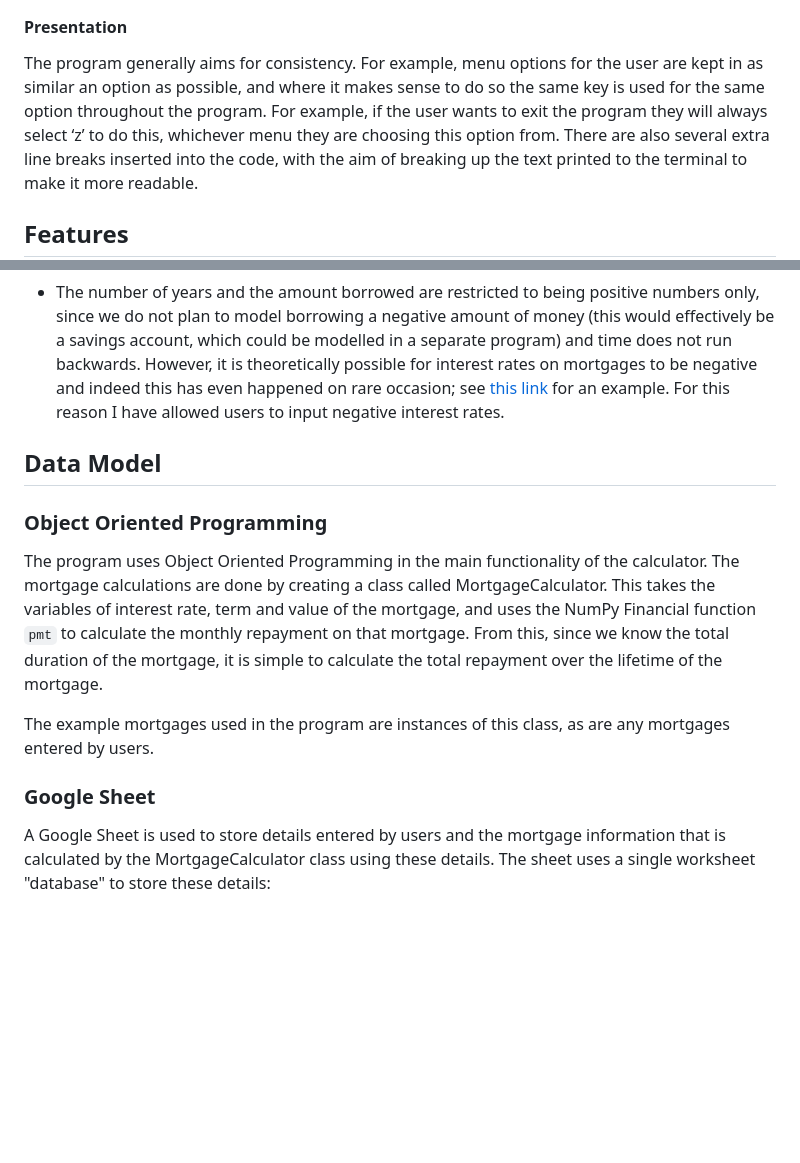
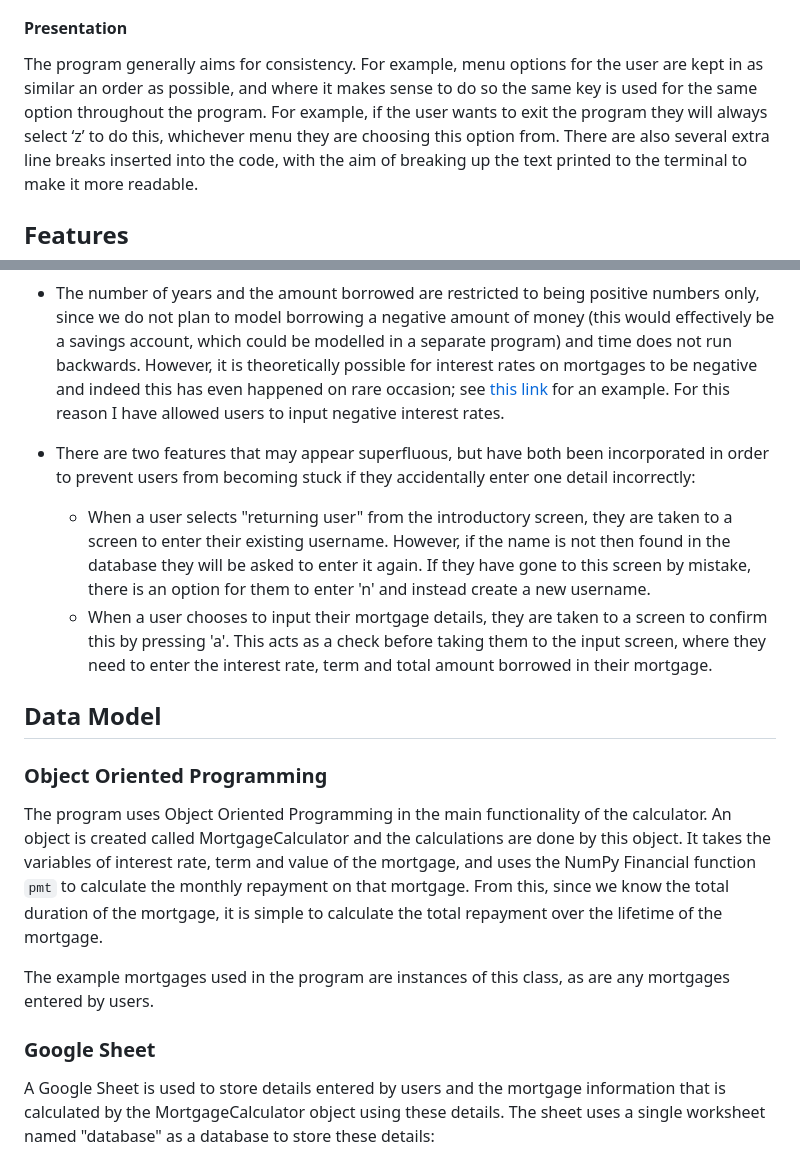
Before and after one commit to frankiesanjana/mortgage-calculator, a Markdown page: README.md, 2 parts joined by grey strips. Rendered like a GitHub page; blank space fills up the shorter version.

```diff
--- a/README.md
+++ b/README.md
@@ -87,7 +87,7 @@ The only media that has been incorporated into the project is ASCII art of a hou
 
 #### Presentation
 
-The program generally aims for consistency. For example, menu options for the user are kept in as similar an option as possible, and where it makes sense to do so the same key is used for the same option throughout the program. For example, if the user wants to exit the program they will always select ‘z’ to do this, whichever menu they are choosing this option from.
+The program generally aims for consistency. For example, menu options for the user are kept in as similar an order as possible, and where it makes sense to do so the same key is used for the same option throughout the program. For example, if the user wants to exit the program they will always select ‘z’ to do this, whichever menu they are choosing this option from.
 There are also several extra line breaks inserted into the code, with the aim of breaking up the text printed to the terminal to make it more readable.
 
 ## Features
@@ -158,17 +158,21 @@ The following notes relate to some features that are present in the code and / o
 
 - The number of years and the amount borrowed are restricted to being positive numbers only, since we do not plan to model borrowing a negative amount of money (this would effectively be a savings account, which could be modelled in a separate program) and time does not run backwards. However, it is theoretically possible for interest rates on mortgages to be negative and indeed this has even happened on rare occasion; see [this link](https://www.theguardian.com/money/2019/aug/13/danish-bank-launches-worlds-first-negative-interest-rate-mortgage) for an example. For this reason I have allowed users to input negative interest rates.
 
+- There are two features that may appear superfluous, but have both been incorporated in order to prevent users from becoming stuck if they accidentally enter one detail incorrectly:
+    - When a user selects "returning user" from the introductory screen, they are taken to a screen to enter their existing username. However, if the name is not then found in the database they will be asked to enter it again. If they have gone to this screen by mistake, there is an option for them to enter 'n' and instead create a new username.
+    - When a user chooses to input their mortgage details, they are taken to a screen to confirm this by pressing 'a'. This acts as a check before taking them to the input screen, where they need to enter the interest rate, term and total amount borrowed in their mortgage.
+
 ## Data Model
 
 ### Object Oriented Programming
 
-The program uses Object Oriented Programming in the main functionality of the calculator. The mortgage calculations are done by creating a class called MortgageCalculator. This takes the variables of interest rate, term and value of the mortgage, and uses the NumPy Financial function `pmt` to calculate the monthly repayment on that mortgage. From this, since we know the total duration of the mortgage, it is simple to calculate the total repayment over the lifetime of the mortgage.
+The program uses Object Oriented Programming in the main functionality of the calculator. An object is created called MortgageCalculator and the calculations are done by this object. It takes the variables of interest rate, term and value of the mortgage, and uses the NumPy Financial function `pmt` to calculate the monthly repayment on that mortgage. From this, since we know the total duration of the mortgage, it is simple to calculate the total repayment over the lifetime of the mortgage.
 
 The example mortgages used in the program are instances of this class, as are any mortgages entered by users.
 
 ### Google Sheet
 
-A Google Sheet is used to store details entered by users and the mortgage information that is calculated by the MortgageCalculator class using these details. The sheet uses a single worksheet "database" to store these details:
+A Google Sheet is used to store details entered by users and the mortgage information that is calculated by the MortgageCalculator object using these details. The sheet uses a single worksheet named "database" as a database to store these details:
 
 <img src="assets/images/google-sheet.png" alt="View of Google Sheet storing user details">
 
```
Also changed, not shown: other parts of README.md (+16 -0 lines), assets/images/excel-check.png (added), assets/images/online-check.png (added), assets/images/python-check.png (added), 1 other file.
